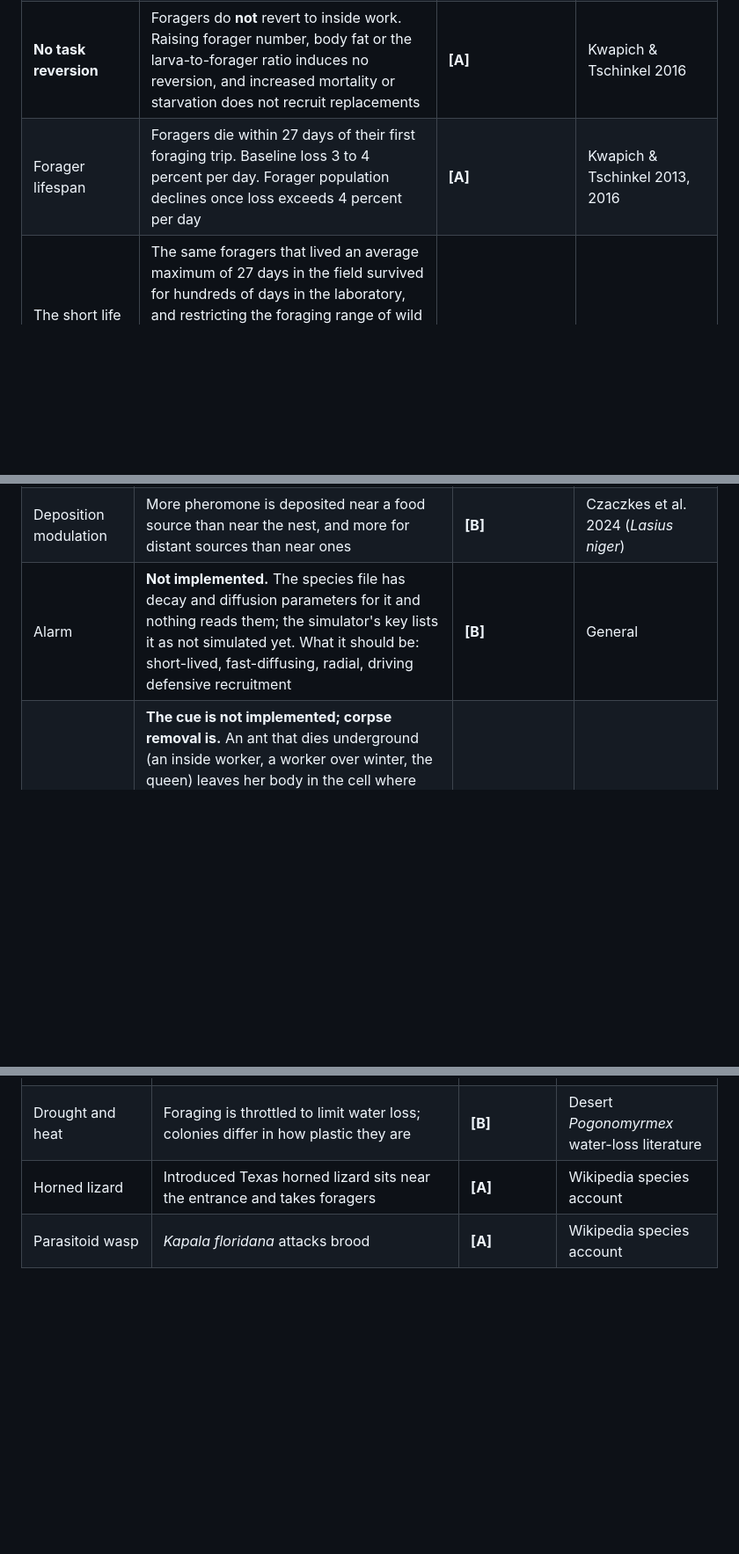
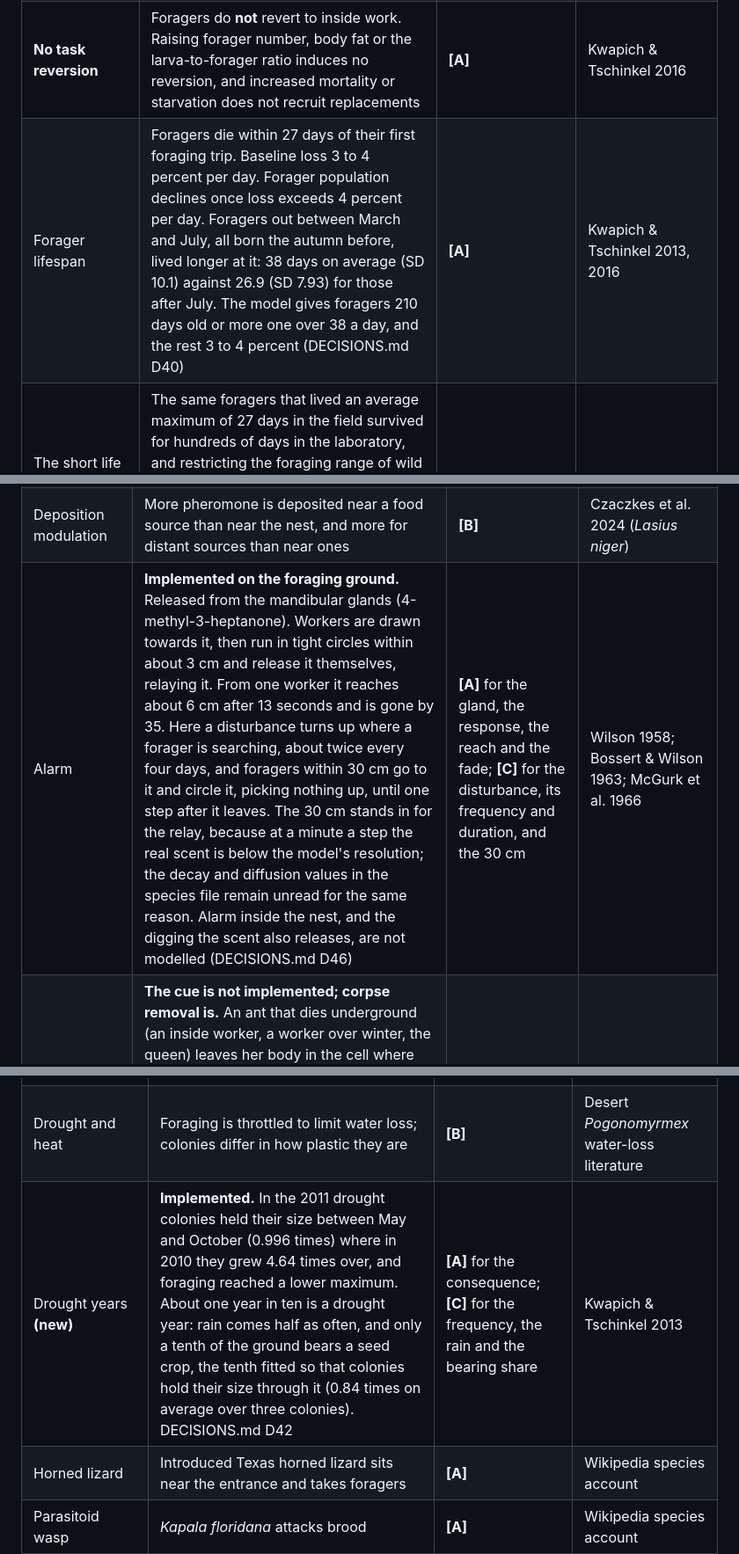
Before and after one commit to Adiezc/ANThill-Sim, a Markdown page: docs/SCIENCE.md, 3 parts joined by grey strips. Shown at 88% size. GitHub-like rendering; blank space fills up the shorter version.

```diff
--- a/docs/SCIENCE.md
+++ b/docs/SCIENCE.md
@@ -127,7 +127,7 @@ Colony size classes used throughout are Tschinkel's: class 0, under 100 workers;
 | Trigger for foraging | A worker becomes a forager when its fat content falls below about 10 percent | **[A]** | Tschinkel 1998 |
 | Development rate | Summer-born workers begin foraging at about 43 days old. Autumn-born workers need 200 days or more. Slow-developing workers, produced from late August to mid-October, dominate the forager population from the following March to mid-July; fast developers appear in early June and forage the month after. As implemented, an autumn-born worker's foraging date falls between March and 15 July, most often around 1 June (DECISIONS.md D29, D38) | **[A]** for the pattern; **[C]** for the shape of the draw | Kwapich & Tschinkel 2013; Kwapich 2014 |
 | **No task reversion** | Foragers do **not** revert to inside work. Raising forager number, body fat or the larva-to-forager ratio induces no reversion, and increased mortality or starvation does not recruit replacements | **[A]** | Kwapich & Tschinkel 2016 |
-| Forager lifespan | Foragers die within 27 days of their first foraging trip. Baseline loss 3 to 4 percent per day. Forager population declines once loss exceeds 4 percent per day | **[A]** | Kwapich & Tschinkel 2013, 2016 |
+| Forager lifespan | Foragers die within 27 days of their first foraging trip. Baseline loss 3 to 4 percent per day. Forager population declines once loss exceeds 4 percent per day. Foragers out between March and July, all born the autumn before, lived longer at it: 38 days on average (SD 10.1) against 26.9 (SD 7.93) for those after July. The model gives foragers 210 days old or more one over 38 a day, and the rest 3 to 4 percent (DECISIONS.md D40) | **[A]** | Kwapich & Tschinkel 2013, 2016 |
 | The short life is risk, not age | The same foragers that lived an average maximum of 27 days in the field survived for hundreds of days in the laboratory, and restricting the foraging range of wild foragers raised their longevity by 57 percent. Death in the forager caste is a cost of foraging, not senescence. The model applies it as a daily hazard for that reason | **[A]** | Kwapich 2014 |
 | Neighbours kill foragers | Interactions with neighbouring colonies account for about 30 percent of forager mortality in spring. **Not modelled**: there are no neighbouring colonies, so the whole forager hazard is applied without a neighbour term | **[A]**, not implemented | Kwapich 2014 |
 | Longevity feedback | Increased forager survival *inhibits* the movement of new workers into foraging | **[A]** | Kwapich & Tschinkel 2016; Kwapich 2014 |
@@ -260,7 +260,7 @@ and diffusion kernel. Do not collapse them into one "pheromone".
 |---|---|---|---|
 | Recruitment trail | Deposited on the return leg. Response is **non-linear**: strong trails elicit disproportionately stronger responses, producing winner-take-all trail selection | **[A]** that *badius* lays recruitment trails; **[B]** for the non-linear response function | Hölldobler & Wilson 1970 (**[A]**); Sumpter & Beekman 2003 (**[B]**) |
 | Deposition modulation | More pheromone is deposited near a food source than near the nest, and more for distant sources than near ones | **[B]** | Czaczkes et al. 2024 (*Lasius niger*) |
-| Alarm | **Not implemented.** The species file has decay and diffusion parameters for it and nothing reads them; the simulator's key lists it as not simulated yet. What it should be: short-lived, fast-diffusing, radial, driving defensive recruitment | **[B]** | General |
+| Alarm | **Implemented on the foraging ground.** Released from the mandibular glands (4-methyl-3-heptanone). Workers are drawn towards it, then run in tight circles within about 3 cm and release it themselves, relaying it. From one worker it reaches about 6 cm after 13 seconds and is gone by 35. Here a disturbance turns up where a forager is searching, about twice every four days, and foragers within 30 cm go to it and circle it, picking nothing up, until one step after it leaves. The 30 cm stands in for the relay, because at a minute a step the real scent is below the model's resolution; the decay and diffusion values in the species file remain unread for the same reason. Alarm inside the nest, and the digging the scent also releases, are not modelled (DECISIONS.md D46) | **[A]** for the gland, the response, the reach and the fade; **[C]** for the disturbance, its frequency and duration, and the 30 cm | Wilson 1958; Bossert & Wilson 1963; McGurk et al. 1966 |
 | Necrophoric cue | **The cue is not implemented; corpse removal is.** An ant that dies underground (an inside worker, a worker over winter, the queen) leaves her body in the cell where she died; a forager's death is the risk of foraging and leaves no body in the nest. A worker that is not a forager, within reach of a body, picks it up with a small chance each step and carries it up and out of the entrance. How workers recognise a corpse, by cuticular fatty acids, is not simulated: a body is simply visible to a worker next to it. Where it is left outside is not modelled. See DECISIONS.md D37 | **[B]** for removal; **[C]** for the chance of picking a body up | Diez et al. 2012, 2014; Zhang et al. 2025 |
 | Building pheromone | Added to excavated material, amplifying deposition where deposition already happened. Lifetime governs architecture | **[B]** | Khuong et al. 2016 |
 | Path integration | Foragers also hold a homing vector and use landmarks. They do not navigate by trail alone | **[B]** | General *Pogonomyrmex* and desert ant literature |
@@ -314,6 +314,7 @@ Seasonal biology to drive from this calendar:
 |---|---|---|---|
 | Heavy rain | Saturated sand cannot be excavated; foraging stops. Also the trigger for nuptial flights, implemented in section 1 | **[A]** for the flight trigger; **[B]** for the digging limit | Wikipedia species account (**[A]**); Monaenkova et al. 2015 (**[B]**) |
 | Drought and heat | Foraging is throttled to limit water loss; colonies differ in how plastic they are | **[B]** | Desert *Pogonomyrmex* water-loss literature |
+| Drought years **(new)** | **Implemented.** In the 2011 drought colonies held their size between May and October (0.996 times) where in 2010 they grew 4.64 times over, and foraging reached a lower maximum. About one year in ten is a drought year: rain comes half as often, and only a tenth of the ground bears a seed crop, the tenth fitted so that colonies hold their size through it (0.84 times on average over three colonies). DECISIONS.md D42 | **[A]** for the consequence; **[C]** for the frequency, the rain and the bearing share | Kwapich & Tschinkel 2013 |
 | Horned lizard | Introduced Texas horned lizard sits near the entrance and takes foragers | **[A]** | Wikipedia species account |
 | Parasitoid wasp | *Kapala floridana* attacks brood | **[A]** | Wikipedia species account |
 | Kleptoparasitic beetle | *Hymenorus dorsalis* larvae occupy the top 7 to 8 cm and intercept roughly 84 percent of incoming insect prey. Present in 18 to 63 percent of nests, mean depth 7.6 cm, 0 to 31 beetles per nest. Smaller colonies suffer more | **[A]** | Kwapich et al. 2024 |
```
Also changed, not shown: other parts of docs/SCIENCE.md (+1 -1 lines), docs/DECISIONS.md (+36 -0 lines).
